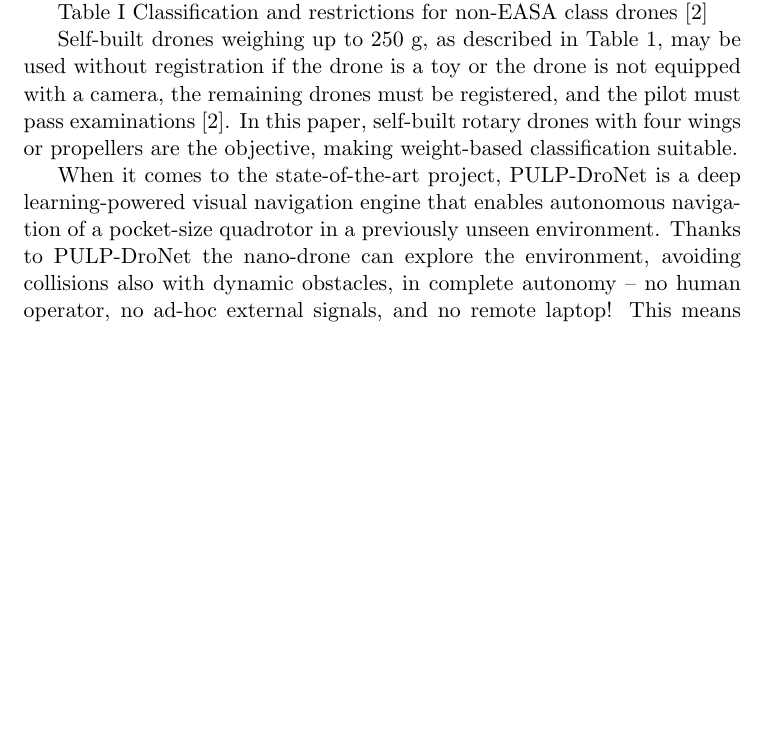
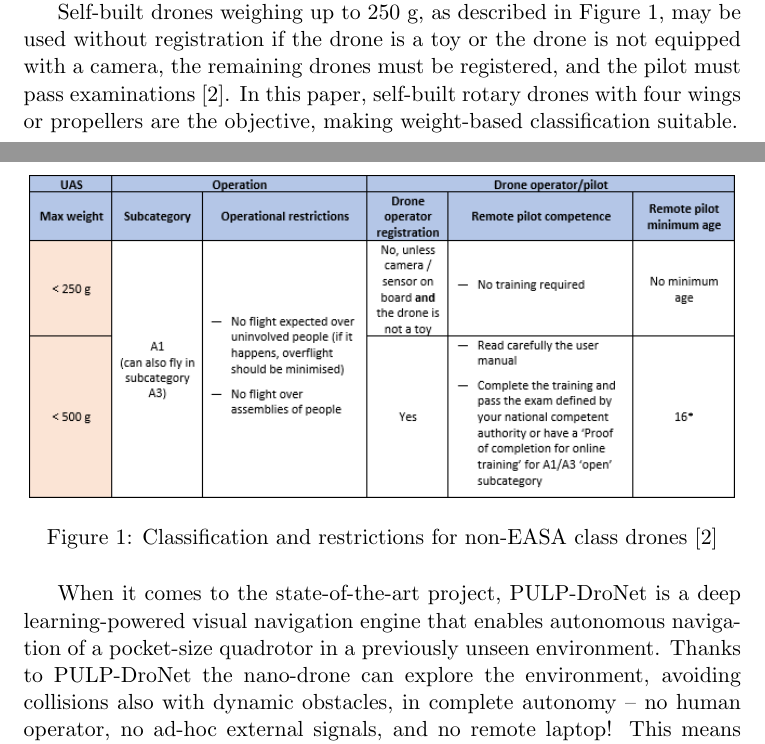
Before and after one commit to Oscilous/Ladybug, a LaTeX document (Report/main.tex): part of page 1 of 7 before the commit and two parts of pages 1 and 2 of 7 after it, the two joined at a grey line, cut so that both start at the same text, the shorter picture padded with empty space. Compiled offline with pdfLaTeX.

Commit message:
Added a picture for the table

```diff
--- a/Report/main.tex
+++ b/Report/main.tex
@@ -1,5 +1,6 @@
 \documentclass[a4paper,11pt]{article}
 \usepackage{graphicx} % Required for inserting images
+\usepackage{float}
 \usepackage{url}
 
 \title{SPRO4 PROBLEM FORMULATION}
@@ -22,12 +23,17 @@ UAVs often include multirotor, radio-controlled miniature helicopters, and aerop
 As a result, there are several methods to categorize drones. The performance parameters of UAVs, such as weight, wingspan, wing load, flight range, maximum flying altitude, speed, and production cost, are typically used to categorize them \cite{Hassanalian2017}.
 According to how the lift is produced, drones may also be divided into fixed-wing and rotating-wing types.
 According to the drone code category, the European Aviation Safety Agency (EASA) categorizes unmanned aircraft by weight.
-The EASA regulations for open categories, or drones without an EASA class designation, are summarized succinctly and simply in Table I \cite{Euasa}.
+The EASA regulations for open categories, or drones without an EASA class designation, are summarized succinctly and simply in Figure~\ref{fig:Table} \cite{Euasa}.
 
-\graphicspath{{classification.png}}
-Table I Classification and restrictions for non-EASA class drones \cite{Euasa}
+Self-built drones weighing up to 250 g, as described in Figure~\ref{fig:Table}, may be used without registration if the drone is a toy or the drone is not equipped with a camera, the remaining drones must be registered, and the pilot must pass examinations \cite{Euasa}. In this paper, self-built rotary drones with four wings or propellers are the objective, making weight-based classification suitable.
 
-Self-built drones weighing up to 250 g, as described in Table 1, may be used without registration if the drone is a toy or the drone is not equipped with a camera, the remaining drones must be registered, and the pilot must pass examinations \cite{Euasa}. In this paper, self-built rotary drones with four wings or propellers are the objective, making weight-based classification suitable.
+\begin{figure}[H]
+    \centering
+    \includegraphics[scale = 0.9]{classification.PNG}
+    \caption{Classification and restrictions for non-EASA class drones \cite{Euasa}}
+    \label{fig:Table}
+\end{figure}
+
 
 When it comes to the state-of-the-art project, PULP-DroNet is a deep learning-powered visual navigation engine that enables autonomous navigation of a pocket-size quadrotor in a previously unseen environment. Thanks to PULP-DroNet the nano-drone can explore the environment, avoiding collisions also with dynamic obstacles, in complete autonomy -- no human operator, no ad-hoc external signals, and no remote laptop! This means that all the complex computations are done directly aboard the vehicle and very fast. The visual navigation engine is composed of both a software and a hardware part. \cite{Niculescu2021}
 
```
Also changed, not shown: Report/classification.PNG, Report/main.pdf, 5 other files.
